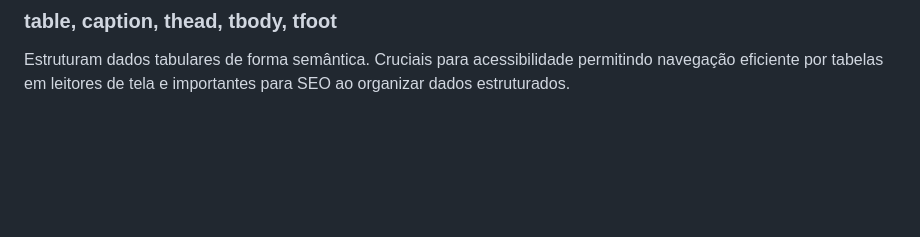
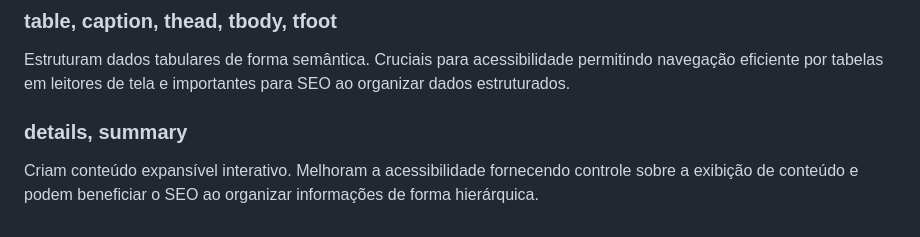
Before and after one commit to mateusartico/youtube-semantic-layout, a Markdown page: README.md, the part around the change. GitHub-like rendering; blank space fills up the shorter version.

Commit message:
docs(details-summary): adicionada explicação das tags details e summary no README

```diff
--- a/README.md
+++ b/README.md
@@ -51,3 +51,6 @@ Cria formulários para entrada de dados. Essencial para acessibilidade quando be
 
 ### table, caption, thead, tbody, tfoot
 Estruturam dados tabulares de forma semântica. Cruciais para acessibilidade permitindo navegação eficiente por tabelas em leitores de tela e importantes para SEO ao organizar dados estruturados.
+
+### details, summary
+Criam conteúdo expansível interativo. Melhoram a acessibilidade fornecendo controle sobre a exibição de conteúdo e podem beneficiar o SEO ao organizar informações de forma hierárquica.
```
